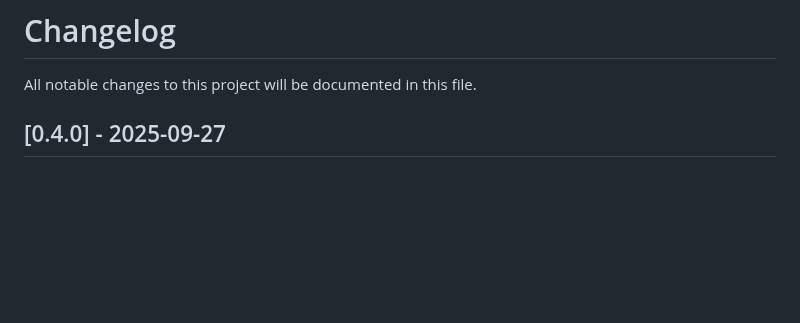
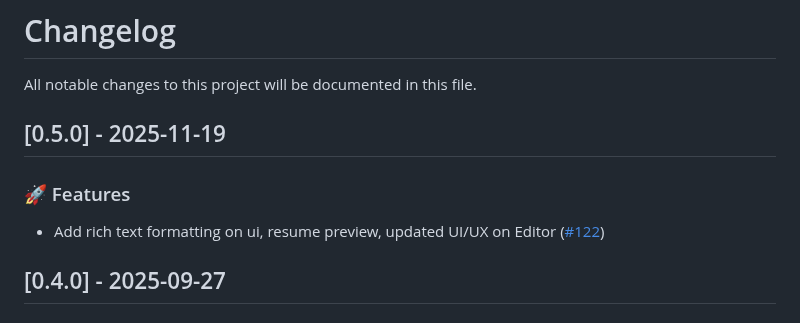
Before and after one commit to aafre/resume-builder, a Markdown page: CHANGELOG.md, the part around the change. GitHub-like rendering; blank space fills up the shorter version.

Commit message:
chore(release): prepare for v0.5.0

```diff
--- a/CHANGELOG.md
+++ b/CHANGELOG.md
@@ -1,6 +1,12 @@
 # Changelog
 
 All notable changes to this project will be documented in this file.
+
+## [0.5.0] - 2025-11-19
+
+### 🚀 Features
+
+- Add rich text formatting on ui, resume preview, updated UI/UX on Editor  ([#122](https://github.com/aafre/resume-builder/pull/122))
 
 ## [0.4.0] - 2025-09-27
 
```
